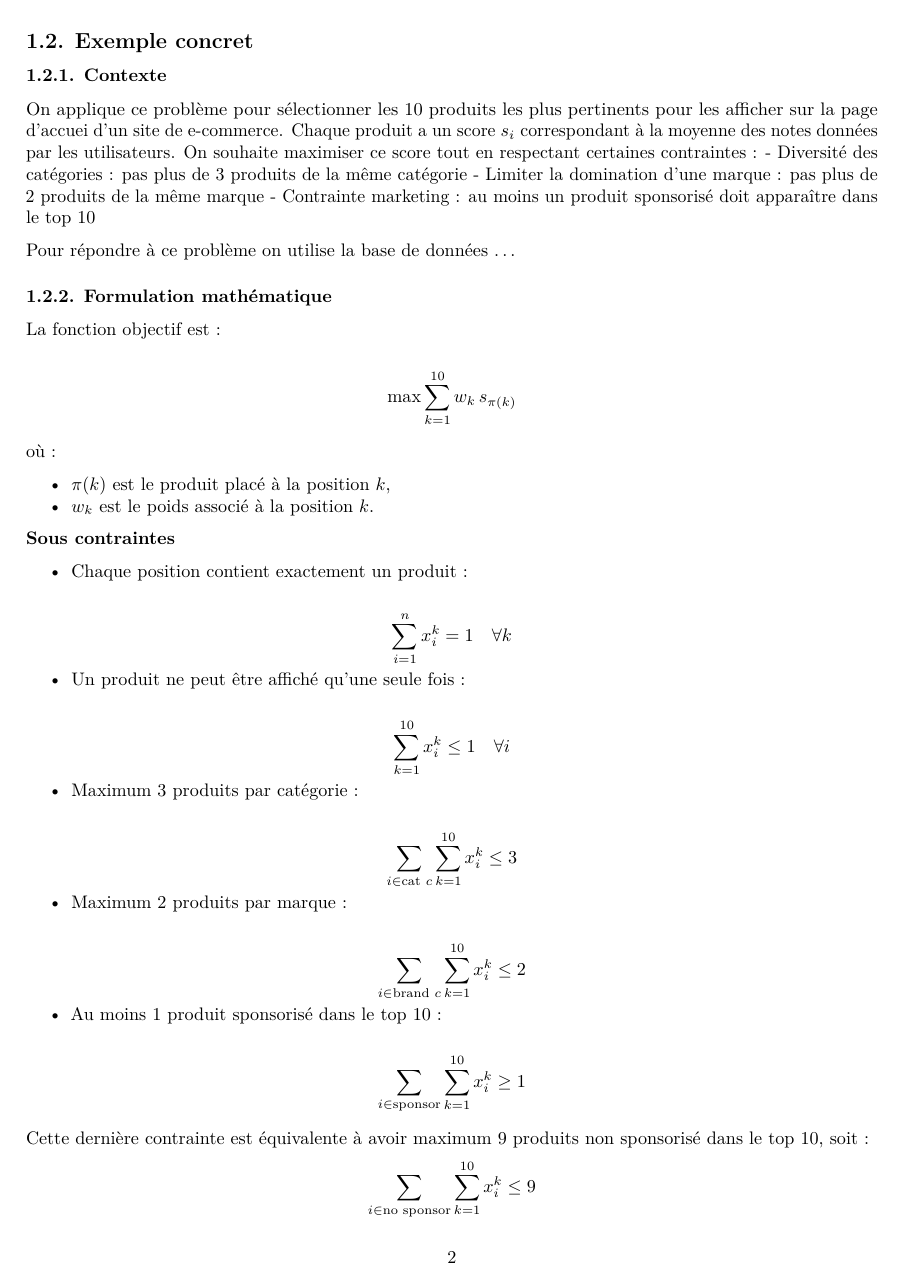
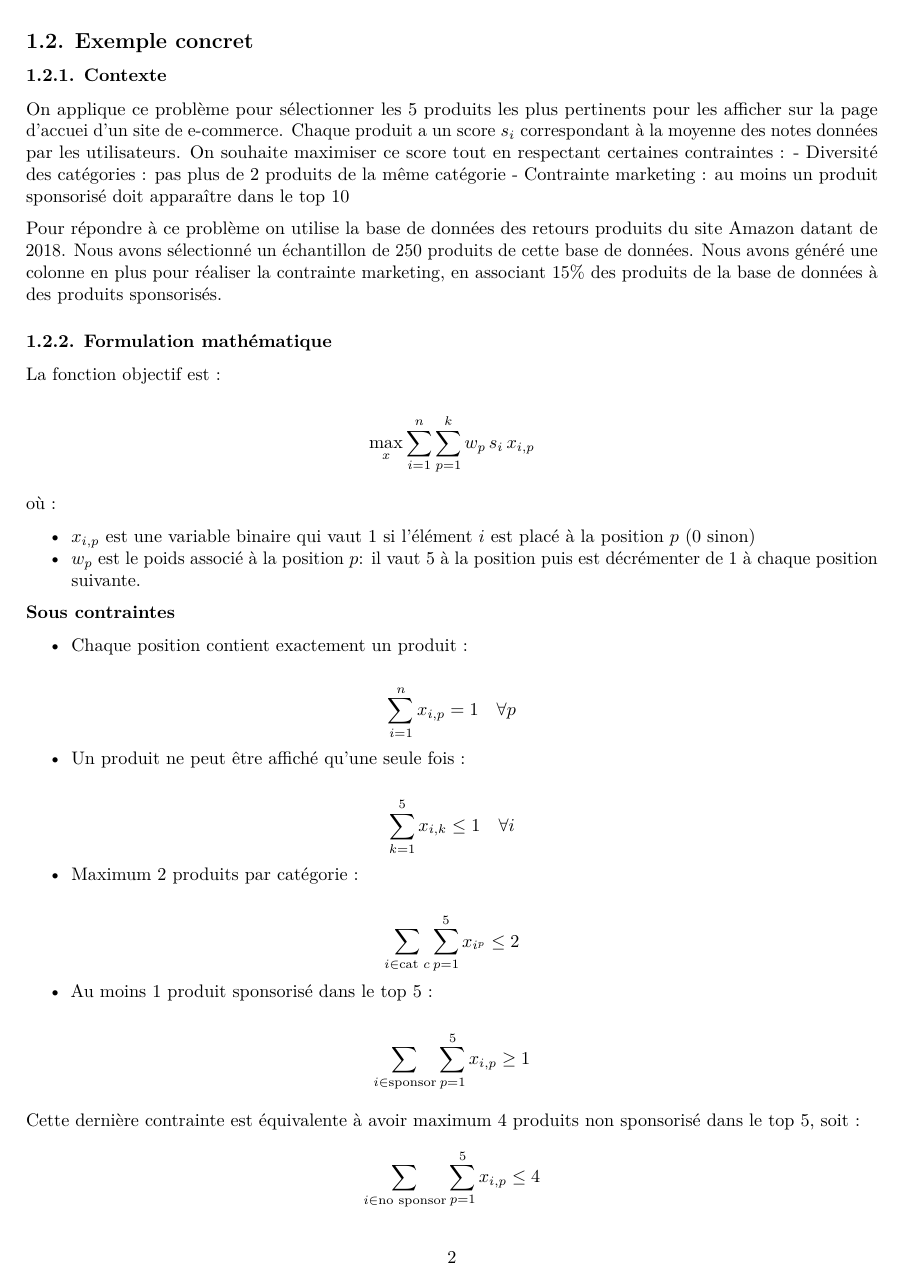
Before and after one commit to mariontremblay49/Algorithmique, an R Markdown document (Rapport_final.Rmd): page 2 of 16. Rendered offline with R 4.5, knitr and Pandoc, then LaTeX, with nearby package versions; code that draws random numbers runs with fixed seeds of ours; some code elsewhere in the file could not run offline.

Commit message:
erreur rapport

```diff
--- a/Rapport_final.Rmd
+++ b/Rapport_final.Rmd
@@ -66,62 +66,52 @@ On impose que chaque groupe \( G_g \) apparaisse au plus \( \alpha_g \) fois dan
 
 ### 1.2.1. Contexte
 
-On applique ce problème pour sélectionner les 10 produits les plus pertinents pour les afficher sur la page d'accuei d'un site de e-commerce. Chaque produit a un score $s_i$ correspondant à la moyenne des notes données par les utilisateurs. On souhaite maximiser ce score tout en respectant certaines contraintes :
-- Diversité des catégories : pas plus de 3 produits de la même catégorie
-- Limiter la domination d'une marque : pas plus de 2 produits de la même marque
+On applique ce problème pour sélectionner les 5 produits les plus pertinents pour les afficher sur la page d'accuei d'un site de e-commerce. Chaque produit a un score $s_i$ correspondant à la moyenne des notes données par les utilisateurs. On souhaite maximiser ce score tout en respectant certaines contraintes :
+- Diversité des catégories : pas plus de 2 produits de la même catégorie
 - Contrainte marketing : au moins un produit sponsorisé doit apparaître dans le top 10
 
-Pour répondre à ce problème on utilise la base de données ...
+Pour répondre à ce problème on utilise la base de données des retours produits du site Amazon datant de 2018. Nous avons sélectionné un échantillon de 250 produits de cette base de données. Nous avons généré une colonne en plus pour réaliser la contrainte marketing, en associant 15% des produits de la base de données à des produits sponsorisés.
 
 ### 1.2.2. Formulation mathématique
 
 La fonction objectif est :
 
 \[
-\max \sum_{k=1}^{10} w_k \, s_{\pi(k)}
+\max_x \sum_{i=1}^n \sum_{p=1}^k w_p\, s_i\, x_{i,p}
 \]
 
 où :
 
-- \(\pi(k)\) est le produit placé à la position \(k\),
-- \(w_k\) est le poids associé à la position \(k\).
+- \(x_{i,p}\) est une variable binaire qui vaut 1 si l'élément \( i \) est placé à la position \( p \) (0 sinon)
+- \(w_p\) est le poids associé à la position \(p\): il vaut 5 à la position puis est décrémenter de 1 à chaque position suivante.
 
 **Sous contraintes**
 
 - Chaque position contient exactement un produit :
 
 \[
-\sum_{i=1}^{n} x_i^k = 1 \quad \forall k
+\sum_{i=1}^{n} x_{i,p} = 1 \quad \forall p
 \]
 
 - Un produit ne peut être affiché qu'une seule fois :
 
 \[
-\sum_{k=1}^{10} x_i^k \le 1 \quad \forall i
+\sum_{k=1}^{5} x_{i,k} \le 1 \quad \forall i
 \]
 
-- Maximum 3 produits par catégorie :
+- Maximum 2 produits par catégorie :
 
 \[
-\sum_{i \in \text{cat } c} \sum_{k=1}^{10} x_i^k \le 3
-\]
-
-- Maximum 2 produits par marque :
-
-\[
-\sum_{i \in \text{brand } c} \sum_{k=1}^{10} x_i^k \le 2
-\]
-
-- Au moins 1 produit sponsorisé dans le top 10 :
-
-\[
-\sum_{i \in \text{sponsor}} \sum_{k=1}^{10} x_i^k \ge 1
-\]
-
-Cette dernière contrainte est équivalente à avoir maximum 9 produits non sponsorisé dans le top 10, soit :
-\[
-\sum_{i \in \text{no sponsor}} \sum_{k=1}^{10} x_i^k \le 9
+\sum_{i \in \text{cat } c} \sum_{p=1}^{5} x_{i^p} \le 2
 \]
 
 
+- Au moins 1 produit sponsorisé dans le top 5 :
 
+\[
+\sum_{i \in \text{sponsor}} \sum_{p=1}^{5} x_{i,p} \ge 1
+\]
+
+Cette dernière contrainte est équivalente à avoir maximum 4 produits non sponsorisé dans le top 5, soit :
+\[
+\sum_{i \in \text{no sponsor}} \sum_{p=1}^{5} x_{i,p} \le 4
```
Also changed, not shown: Rapport_final.Rmd (11 more changed lines).
